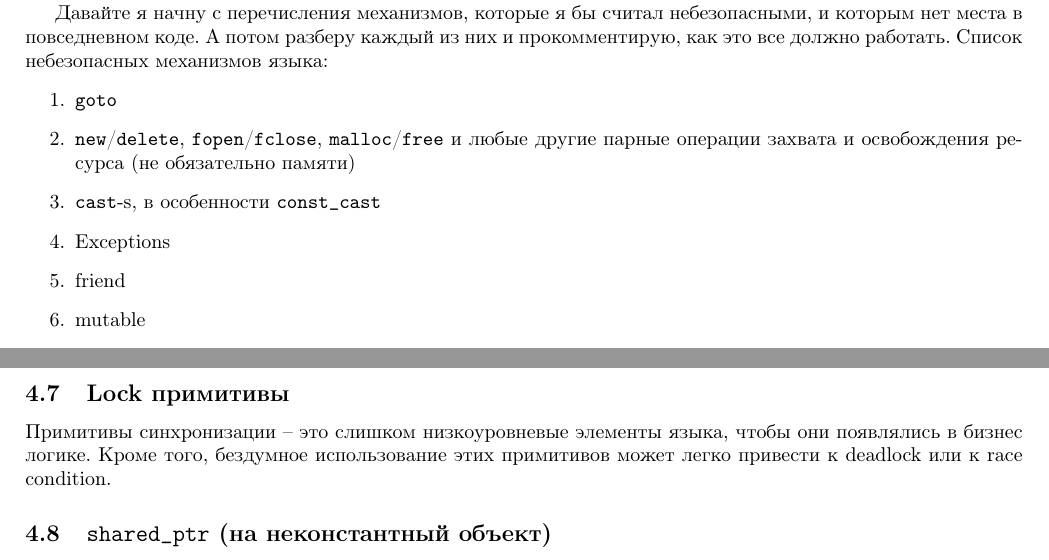
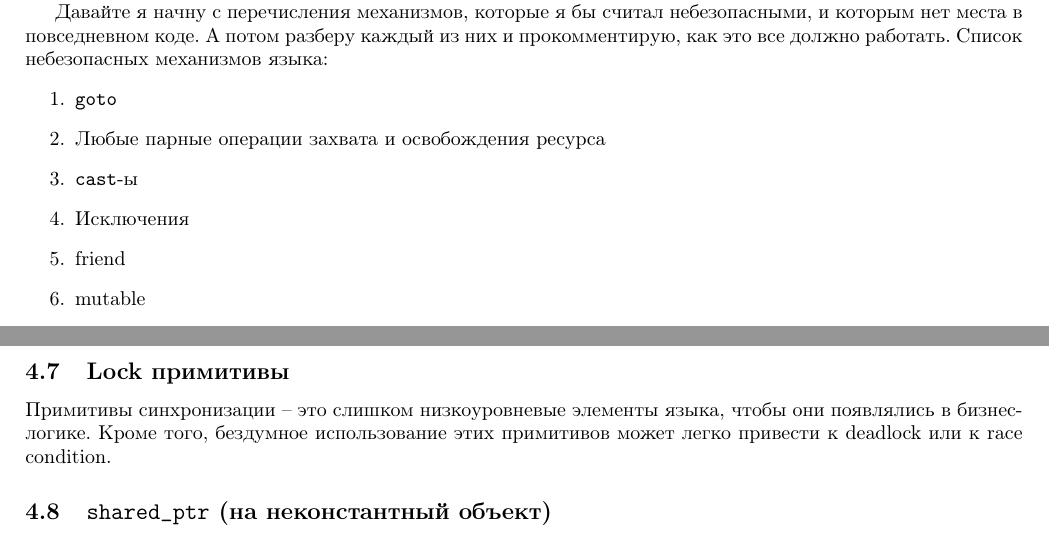
Before and after one commit to DimaTrushin/CppCode, a LaTeX paper (main.tex, which reads Sections/Dangerous.tex): two parts of pages 23 and 26 of 376, joined at a grey line, cut so that both start at the same text. Compiled offline with pdfLaTeX.

Commit message:
Fix issues

```diff
--- a/Sections/Dangerous.tex
+++ b/Sections/Dangerous.tex
@@ -33,11 +33,11 @@
 \begin{enumerate}
 \item \verb"goto"
 
-\item \verb"new"/\verb"delete", \verb"fopen"/\verb"fclose", \verb"malloc"/\verb"free" и любые другие парные операции захвата и освобождения ресурса (не обязательно памяти)
+\item Любые парные операции захвата и освобождения ресурса
 
-\item \verb"cast"-s, в особенности \verb"const_cast"
+\item \verb"cast"-ы
 
-\item Exceptions
+\item Исключения
 
 \item friend
 
@@ -195,7 +195,7 @@ void f() {
 
 \subsection{Lock примитивы}
 
-Примитивы синхронизации -- это слишком низкоуровневые элементы языка, чтобы они появлялись в бизнес логике.
+Примитивы синхронизации -- это слишком низкоуровневые элементы языка, чтобы они появлялись в бизнес-логике.
 Кроме того, бездумное использование этих примитивов может легко привести к deadlock или к race condition.
 
 \subsection{\texttt{shared\_ptr} (на неконстантный объект)}
```
Also changed, not shown: Sections/Dangerous.tex (8 more changed lines).
